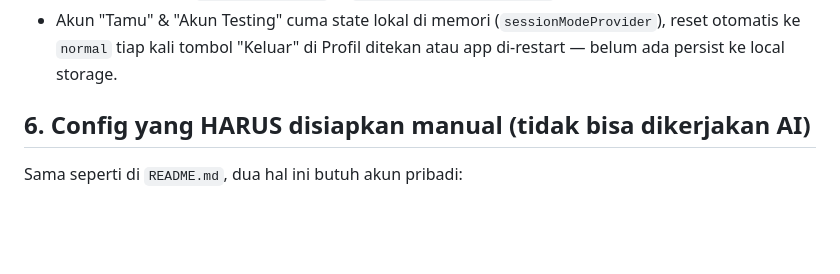
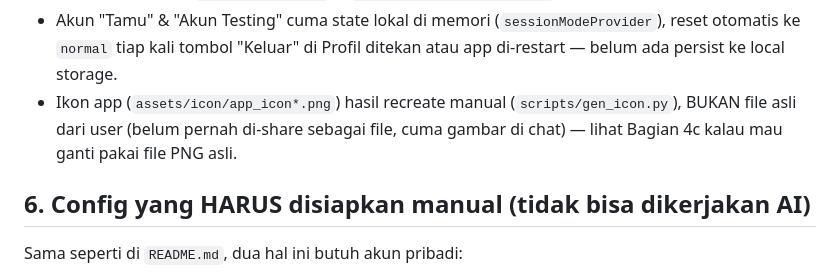
Before and after one commit to maliefrasyahermawan-del/sisapedia, a Markdown page: PROGRESS.md, the part around one of its changes. Drawn GitHub-style; blank space fills up the shorter version.

```diff
--- a/PROGRESS.md
+++ b/PROGRESS.md
@@ -233,6 +266,10 @@ didesain ulang** — tidak ada layar lain di mockup yang ikut diterapkan.
 - Akun "Tamu" & "Akun Testing" cuma state lokal di memori (`sessionModeProvider`),
   reset otomatis ke `normal` tiap kali tombol "Keluar" di Profil ditekan atau
   app di-restart — belum ada persist ke local storage.
+- Ikon app (`assets/icon/app_icon*.png`) hasil recreate manual
+  (`scripts/gen_icon.py`), BUKAN file asli dari user (belum pernah di-share
+  sebagai file, cuma gambar di chat) — lihat Bagian 4c kalau mau ganti pakai
+  file PNG asli.
 
 ## 6. Config yang HARUS disiapkan manual (tidak bisa dikerjakan AI)
 
```
Also changed, not shown: other parts of PROGRESS.md (+41 -8 lines).
